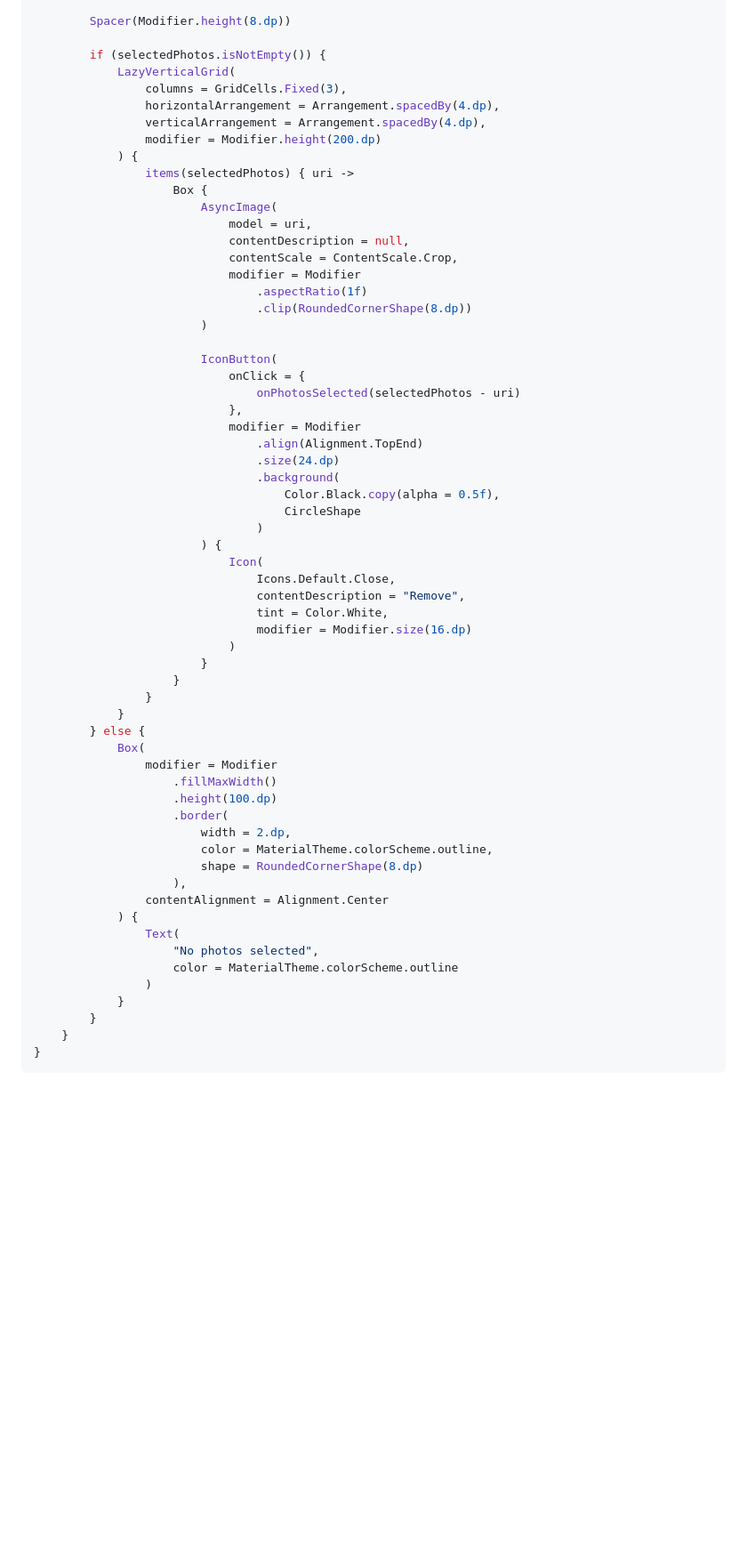
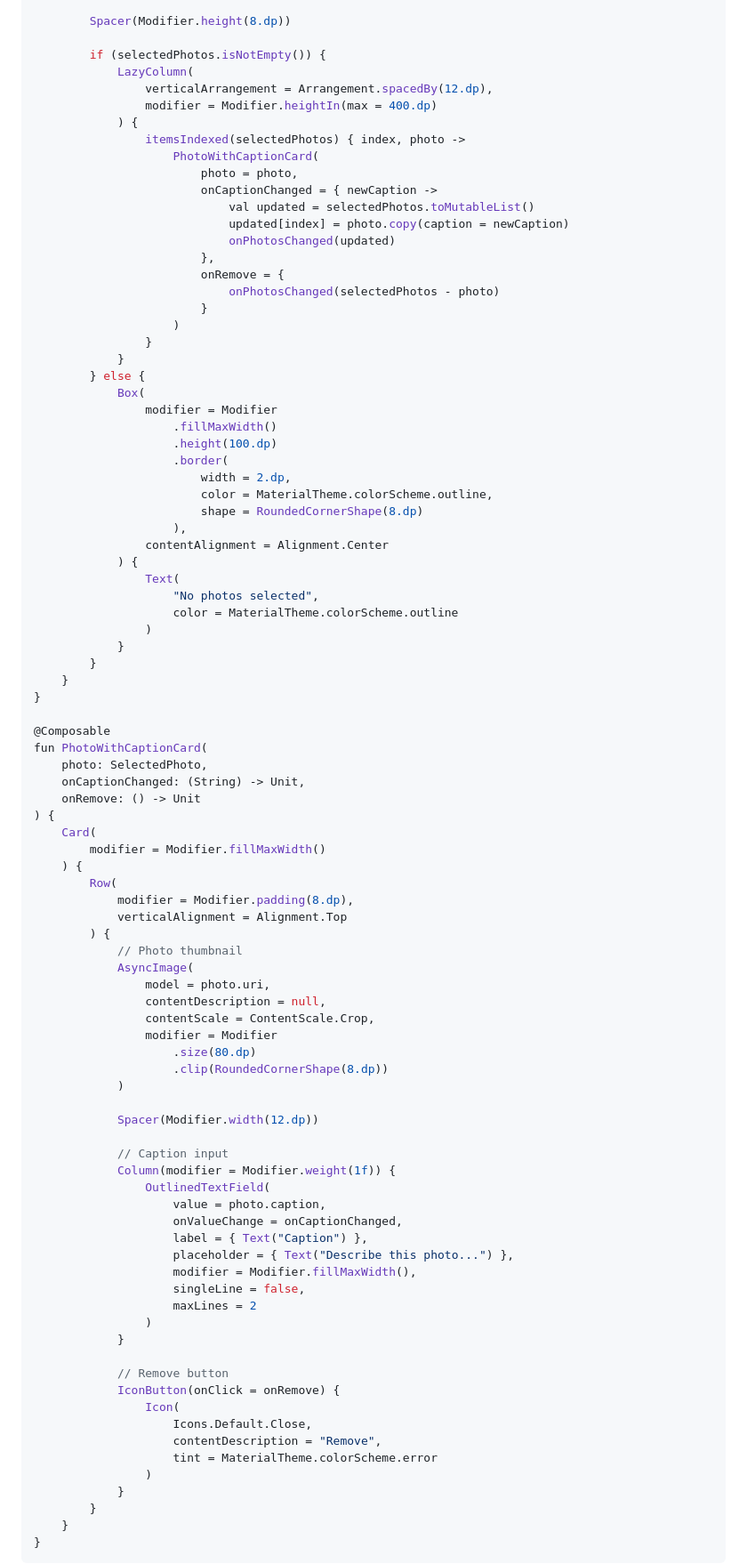
Before and after one commit to alnorth/india-2026, a Markdown page: docs/android-app-brief.md, the part around one of its changes. Shown at 89% size. Rendered like a GitHub page; blank space fills up the shorter version.

```diff
--- a/docs/android-app-brief.md
+++ b/docs/android-app-brief.md
@@ -787,43 +894,22 @@ fun PhotoPickerSection(
         Spacer(Modifier.height(8.dp))
 
         if (selectedPhotos.isNotEmpty()) {
-            LazyVerticalGrid(
-                columns = GridCells.Fixed(3),
-                horizontalArrangement = Arrangement.spacedBy(4.dp),
-                verticalArrangement = Arrangement.spacedBy(4.dp),
-                modifier = Modifier.height(200.dp)
+            LazyColumn(
+                verticalArrangement = Arrangement.spacedBy(12.dp),
+                modifier = Modifier.heightIn(max = 400.dp)
             ) {
-                items(selectedPhotos) { uri ->
-                    Box {
-                        AsyncImage(
-                            model = uri,
-                            contentDescription = null,
-                            contentScale = ContentScale.Crop,
-                            modifier = Modifier
-                                .aspectRatio(1f)
-                                .clip(RoundedCornerShape(8.dp))
-                        )
-
-                        IconButton(
-                            onClick = {
-                                onPhotosSelected(selectedPhotos - uri)
-                            },
-                            modifier = Modifier
-                                .align(Alignment.TopEnd)
-                                .size(24.dp)
-                                .background(
-                                    Color.Black.copy(alpha = 0.5f),
-                                    CircleShape
-                                )
-                        ) {
-                            Icon(
-                                Icons.Default.Close,
-                                contentDescription = "Remove",
-                                tint = Color.White,
-                                modifier = Modifier.size(16.dp)
-                            )
+                itemsIndexed(selectedPhotos) { index, photo ->
+                    PhotoWithCaptionCard(
+                        photo = photo,
+                        onCaptionChanged = { newCaption ->
+                            val updated = selectedPhotos.toMutableList()
+                            updated[index] = photo.copy(caption = newCaption)
+                            onPhotosChanged(updated)
+                        },
+                        onRemove = {
+                            onPhotosChanged(selectedPhotos - photo)
                         }
-                    }
+                    )
                 }
             }
         } else {
@@ -841,6 +927,56 @@ fun PhotoPickerSection(
                 Text(
                     "No photos selected",
                     color = MaterialTheme.colorScheme.outline
+                )
+            }
+        }
+    }
+}
+
+@Composable
+fun PhotoWithCaptionCard(
+    photo: SelectedPhoto,
+    onCaptionChanged: (String) -> Unit,
+    onRemove: () -> Unit
+) {
+    Card(
+        modifier = Modifier.fillMaxWidth()
+    ) {
+        Row(
+            modifier = Modifier.padding(8.dp),
+            verticalAlignment = Alignment.Top
+        ) {
+            // Photo thumbnail
+            AsyncImage(
+                model = photo.uri,
+                contentDescription = null,
+                contentScale = ContentScale.Crop,
+                modifier = Modifier
+                    .size(80.dp)
+                    .clip(RoundedCornerShape(8.dp))
+            )
+
+            Spacer(Modifier.width(12.dp))
+
+            // Caption input
+            Column(modifier = Modifier.weight(1f)) {
+                OutlinedTextField(
+                    value = photo.caption,
+                    onValueChange = onCaptionChanged,
+                    label = { Text("Caption") },
+                    placeholder = { Text("Describe this photo...") },
+                    modifier = Modifier.fillMaxWidth(),
+                    singleLine = false,
+                    maxLines = 2
+                )
+            }
+
+            // Remove button
+            IconButton(onClick = onRemove) {
+                Icon(
+                    Icons.Default.Close,
+                    contentDescription = "Remove",
+                    tint = MaterialTheme.colorScheme.error
                 )
             }
         }
```
Also changed, not shown: other parts of docs/android-app-brief.md (+181 -58 lines).
